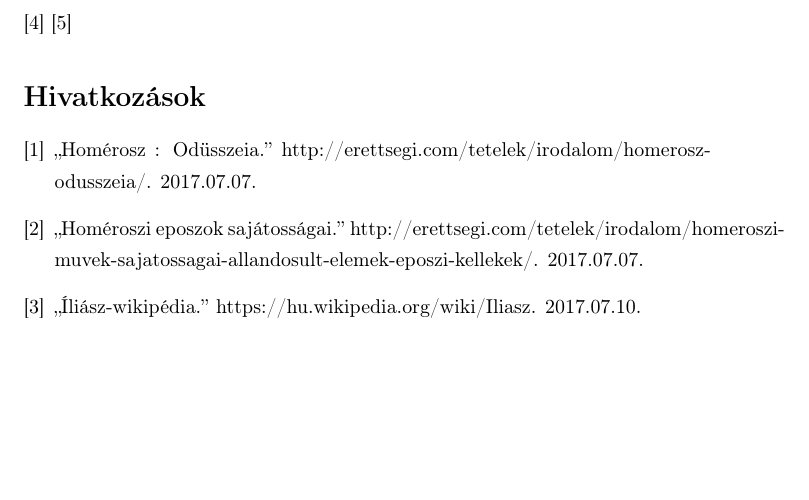
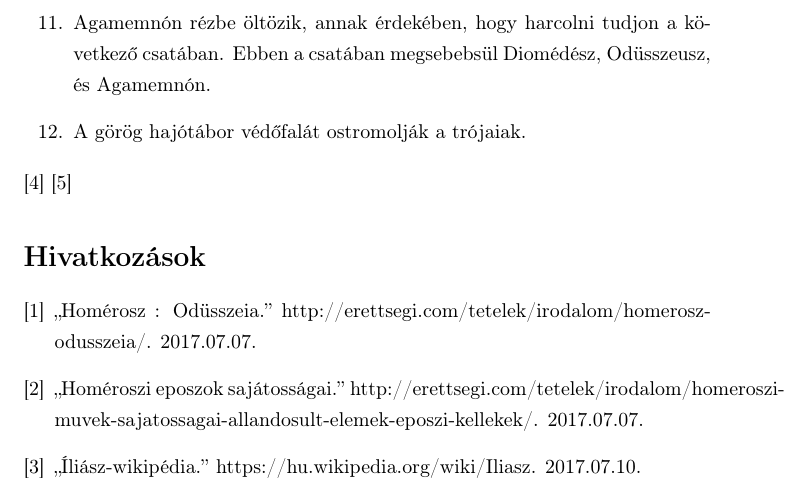
Before and after one commit to VisualLinux/Irodalom, a LaTeX document (Homéroszi eposzok/Eposzok.tex): part of page 4 of 4, cut at the place of the change, the shorter picture padded with empty space. Compiled offline with pdfLaTeX.

Commit message:
Íliász (11-12)

```diff
--- a/Homéroszi eposzok/Eposzok.tex
+++ b/Homéroszi eposzok/Eposzok.tex
@@ -56,6 +56,10 @@
 				\item Menekülnek a görögök, mivel legjobb hőseikből sokat elvesztettek. Agamemnón attól tart, hogy sose veszik be a várat. Nesztór azt tanácsolja, hogy próbálja meg Akhilleuszt visszaszerezni. Agamemnón követséget küld a hőshöz, aki azonban nem tér vissza a harctérre.
 
 				\item A görögök úgy határoznak, hogy meg kell tudni a trójaiak szándékait. Ezt Hektór is így gondolja, így kémet küld Dolón személyében, azonban elfogják, kivallatják, és megölik. Megtudja, hogy trákok érkeztek, akik a trójaiak szövetségesei, de már elaludtak. Diomédész Odüsszeusszal mészárlást rendez a táborukban, és elviszik a lovakat.
+
+				\item Agamemnón rézbe öltözik, annak érdekében, hogy harcolni tudjon a következő csatában. Ebben a csatában megsebebsül Diomédész, Odüsszeusz, és Agamemnón.
+
+				\item A görög hajótábor védőfalát ostromolják a trójaiak.
 			\end{enumerate}
 			\cite{WIliasz_en}
 			\cite{Iliasz_tartalom}
```
